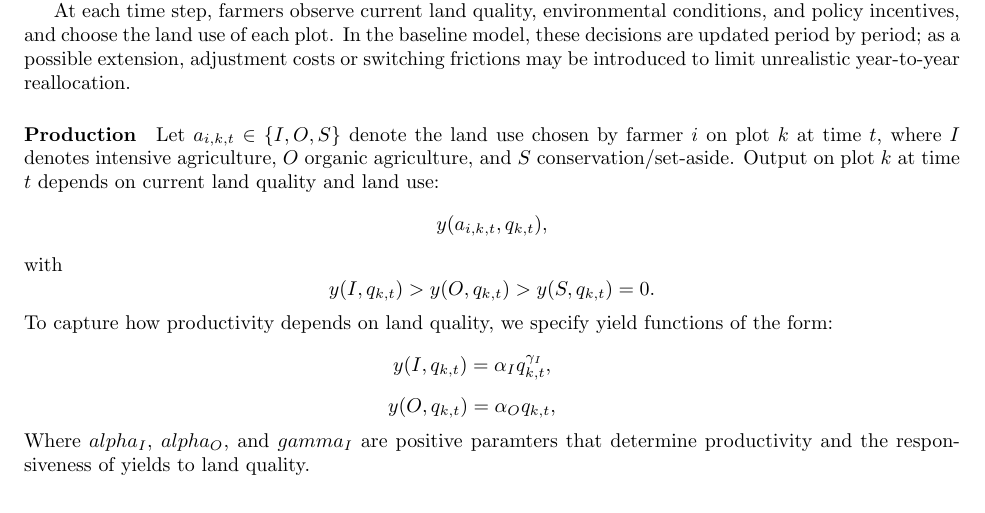
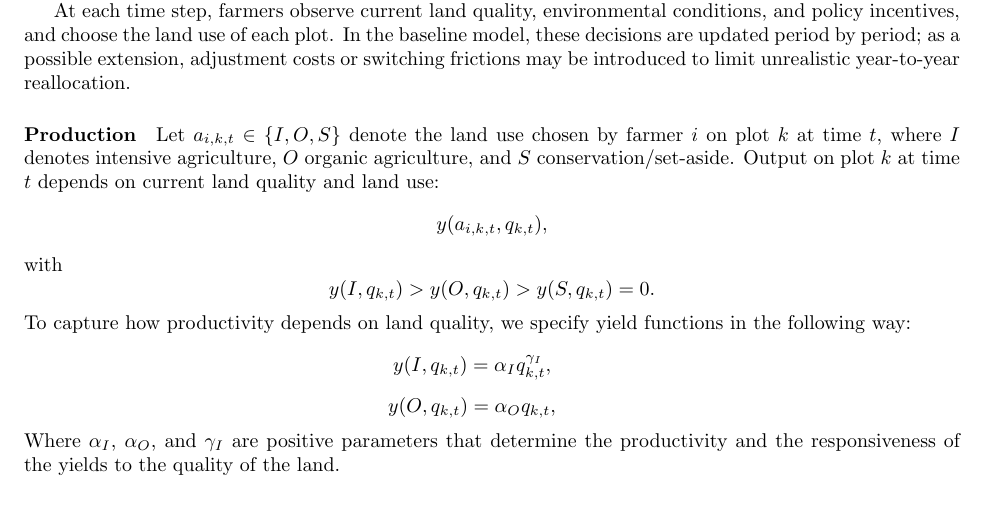
Before and after one commit to t-da-costa/land-use-ABM, a LaTeX document (EEB324-project-proposal.tex): part of page 2 of 5, cut so that both start at the same text. Compiled offline with pdfLaTeX.

Commit message:
Update EEB324-project-proposal.tex

```diff
--- a/EEB324-project-proposal.tex
+++ b/EEB324-project-proposal.tex
@@ -69,14 +69,14 @@ with
 \[
 y(I,q_{k,t}) > y(O,q_{k,t}) > y(S,q_{k,t}) = 0.
 \]
-To capture how productivity depends on land quality, we specify yield functions of the form:
+To capture how productivity depends on land quality, we specify yield functions in the following way:
 \[
 y(I,q_{k,t}) = \alpha_I q_{k,t}^{\gamma_I}, \qquad
 \]
 \[
 y(O,q_{k,t}) = \alpha_O q_{k,t}, \qquad
 \]
-Where $alpha_I$, $alpha_O$, and $gamma_I$ are positive paramters that determine productivity and the responsiveness of yields to land quality.
+Where $\alpha_I$, $\alpha_O$, and $\gamma_I$ are positive parameters that determine the productivity and the responsiveness of the yields to the quality of the land.
 
 \paragraph{Production Cost}
 Intensive agriculture relies heavily on purchase inputs such as fertilizers and pesticides, while organic production requires greater labor and management efforts. Production cost also tend to rise with the decline of land quality, as there is an increase in input requirements on degraded soils (\cite{usda2010impact, durham2021economics}). So, baseline costs are defined as:
```
Also changed, not shown: EEB324-project-proposal.tex (4 more changed lines).
